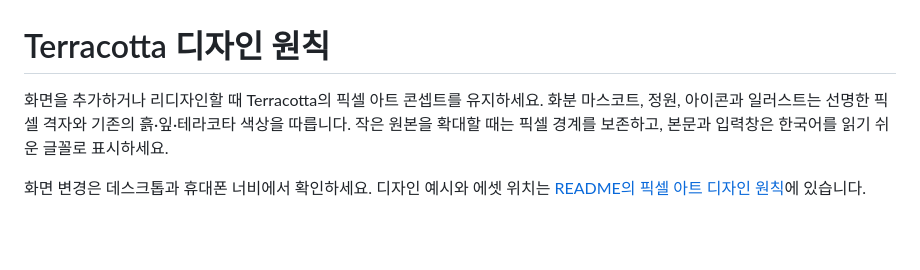
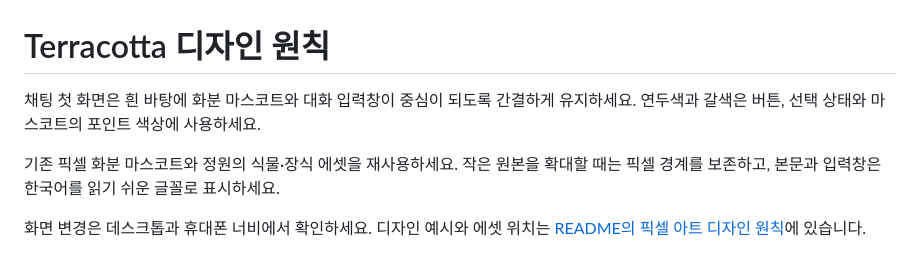
Before and after one commit to hyunaeee/terracotta, a Markdown page: AGENTS.md, the part around the change. Drawn GitHub-style; blank space fills up the shorter version.

```diff
--- a/AGENTS.md
+++ b/AGENTS.md
@@ -1,5 +1,7 @@
 # Terracotta 디자인 원칙
 
-화면을 추가하거나 리디자인할 때 Terracotta의 픽셀 아트 콘셉트를 유지하세요. 화분 마스코트, 정원, 아이콘과 일러스트는 선명한 픽셀 격자와 기존의 흙·잎·테라코타 색상을 따릅니다. 작은 원본을 확대할 때는 픽셀 경계를 보존하고, 본문과 입력창은 한국어를 읽기 쉬운 글꼴로 표시하세요.
+채팅 첫 화면은 흰 바탕에 화분 마스코트와 대화 입력창이 중심이 되도록 간결하게 유지하세요. 연두색과 갈색은 버튼, 선택 상태와 마스코트의 포인트 색상에 사용하세요.
+
+기존 픽셀 화분 마스코트와 정원의 식물·장식 에셋을 재사용하세요. 작은 원본을 확대할 때는 픽셀 경계를 보존하고, 본문과 입력창은 한국어를 읽기 쉬운 글꼴로 표시하세요.
 
 화면 변경은 데스크톱과 휴대폰 너비에서 확인하세요. 디자인 예시와 에셋 위치는 [README의 픽셀 아트 디자인 원칙](./README.md#픽셀-아트-디자인-원칙)에 있습니다.
```
Also changed, not shown: DEPLOYMENT.md (+1 -1 lines), README.md (+2 -2 lines), docs/screenshots/terracotta-home.png, public/assets/garden/workspace-greenhouse.png (deleted), public/og-terracotta.png, 8 other files.
